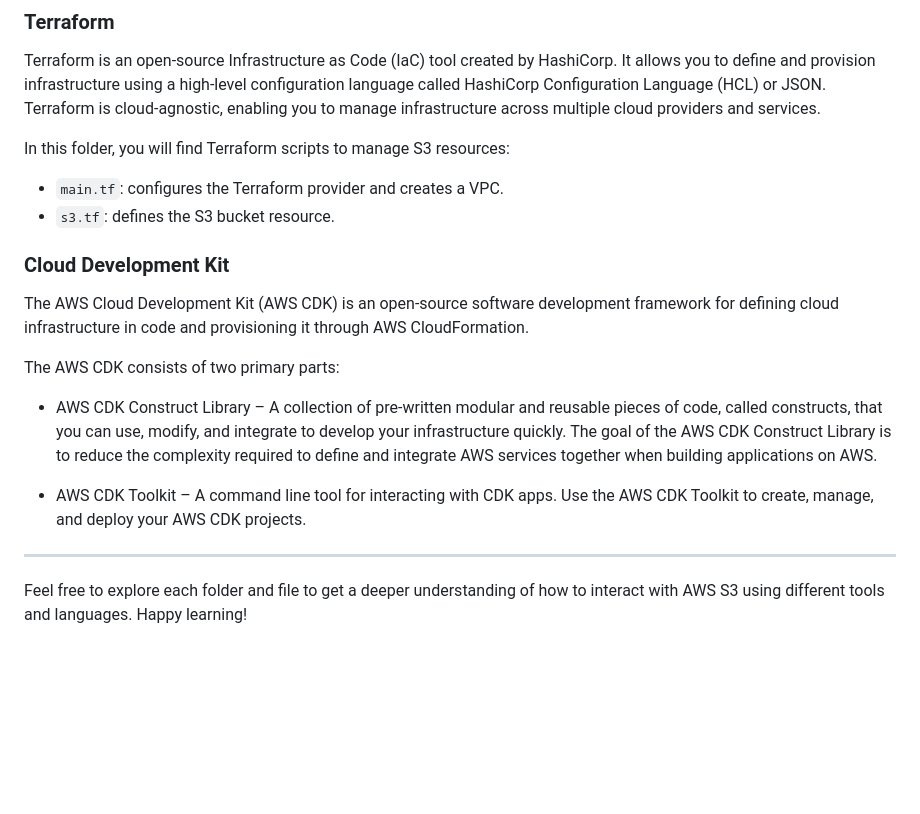
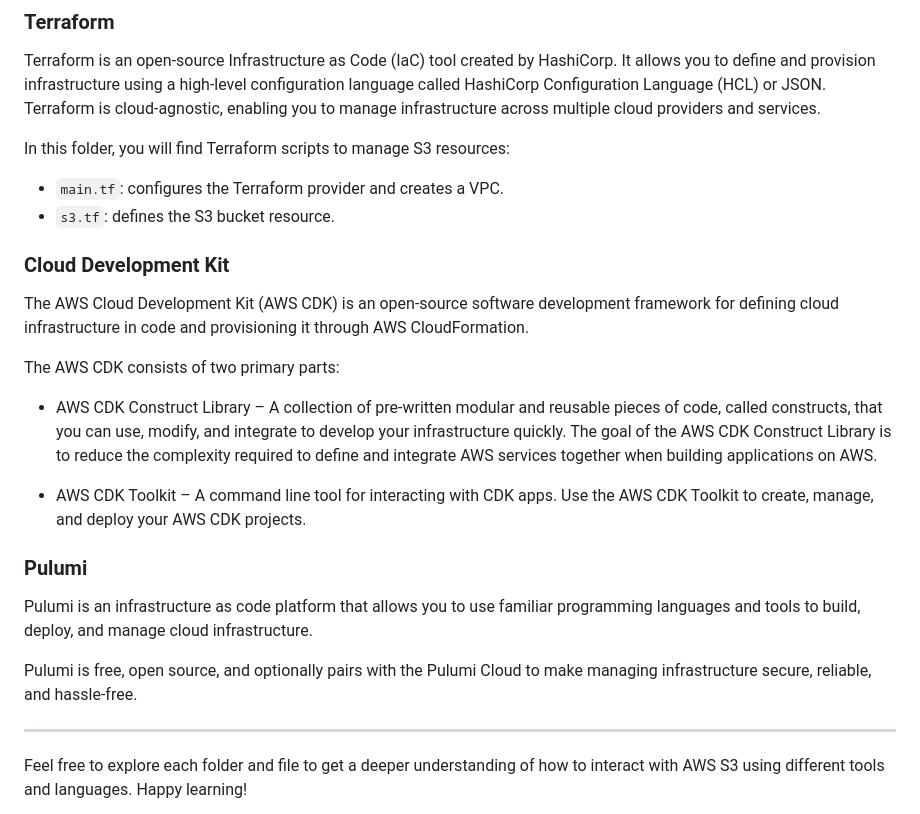
Before and after one commit to caldas479/AWS-Examples, a Markdown page: s3/README.md, the part around one of its changes. GitHub-like rendering; blank space fills up the shorter version.

```diff
--- a/s3/README.md
+++ b/s3/README.md
@@ -80,7 +79,6 @@ In this folder, you will find Terraform scripts to manage S3 resources:
 - `main.tf`: configures the Terraform provider and creates a VPC.
 - `s3.tf`: defines the S3 bucket resource.
 
-
 ### Cloud Development Kit
 
 The AWS Cloud Development Kit (AWS CDK) is an open-source software development framework for defining cloud infrastructure in code and provisioning it through AWS CloudFormation.
@@ -91,6 +89,12 @@ The AWS CDK consists of two primary parts:
 
 - AWS CDK Toolkit – A command line tool for interacting with CDK apps. Use the AWS CDK Toolkit to create, manage, and deploy your AWS CDK projects.
 
+### Pulumi
+
+Pulumi is an infrastructure as code platform that allows you to use familiar programming languages and tools to build, deploy, and manage cloud infrastructure.
+
+Pulumi is free, open source, and optionally pairs with the Pulumi Cloud to make managing infrastructure secure, reliable, and hassle-free.
+
 ---
 
 Feel free to explore each folder and file to get a deeper understanding of how to interact with AWS S3 using different tools and languages. Happy learning!
```
Also changed, not shown: other parts of s3/README.md (+0 -1 lines).
